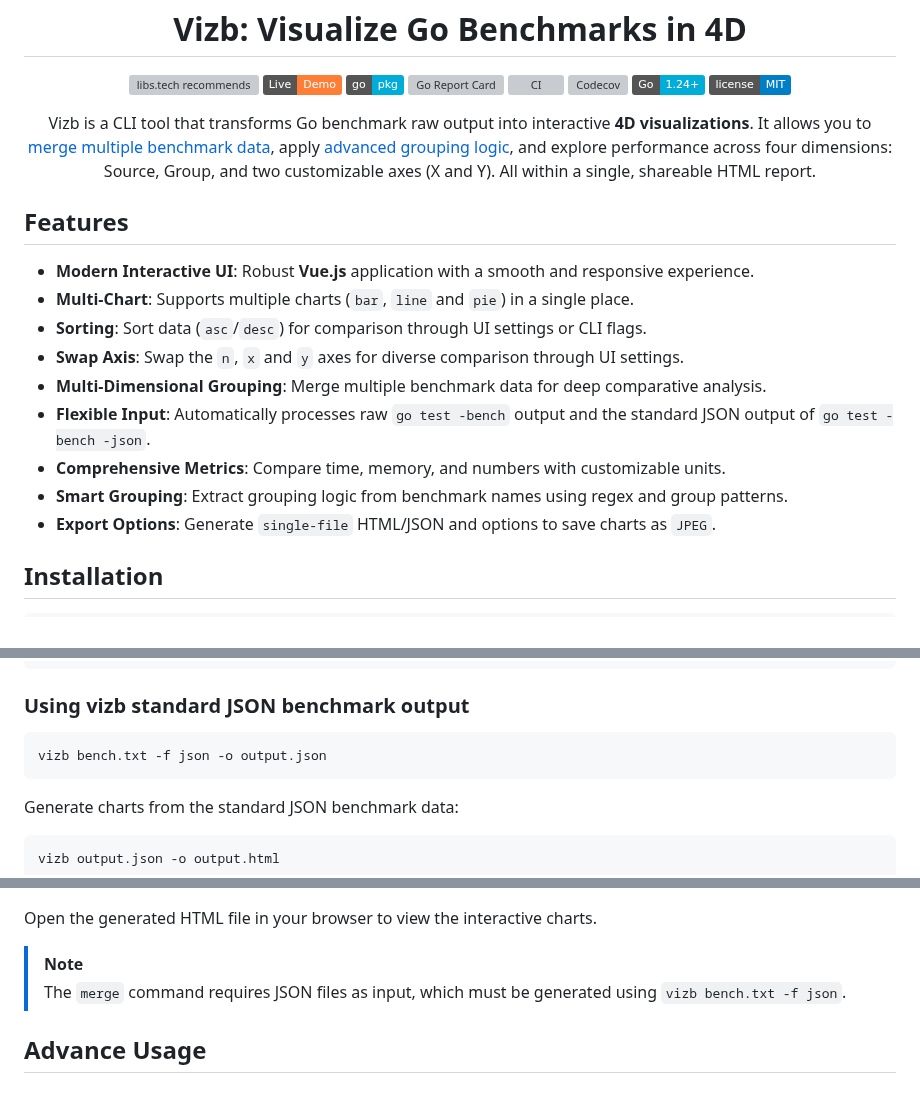
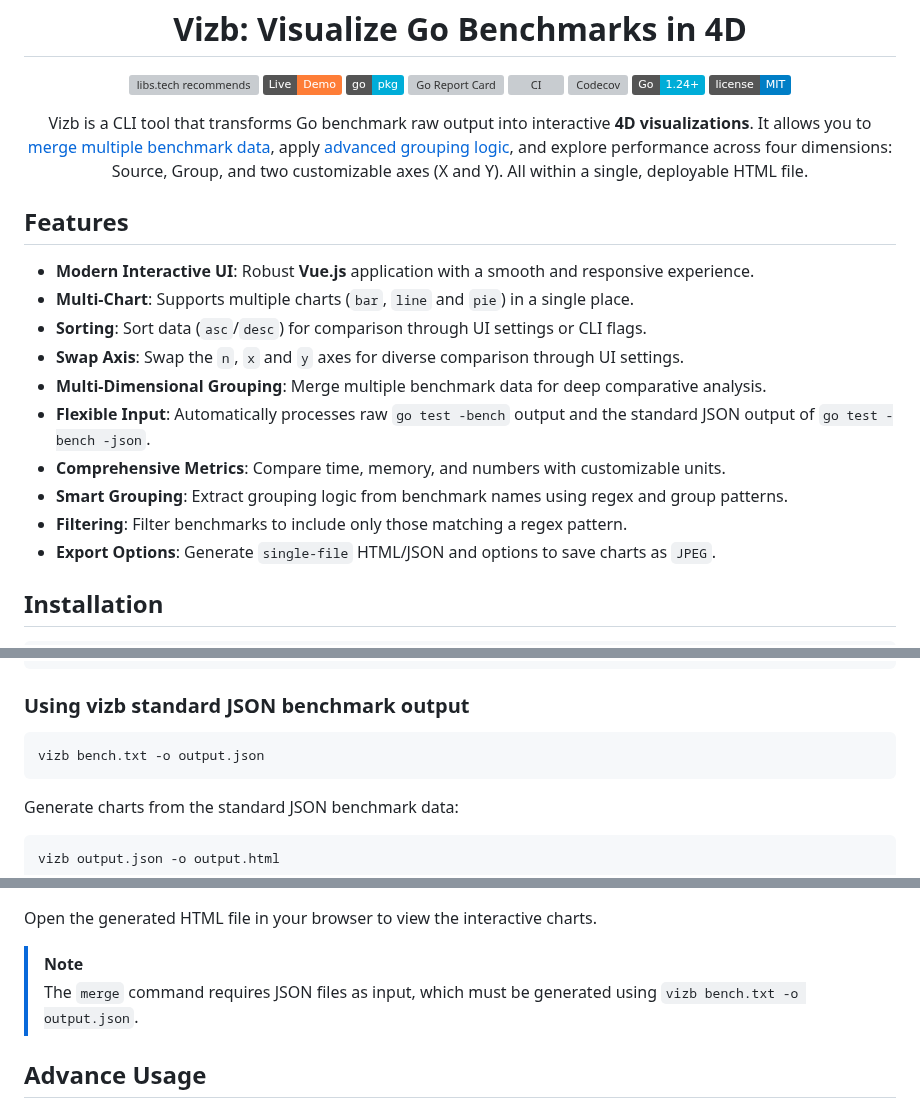
Before and after one commit to goptics/vizb, a Markdown page: README.md, 3 parts joined by grey strips. Drawn GitHub-style; badges without logos; grey boxes are pictures that could not be loaded.

````diff
--- a/README.md
+++ b/README.md
@@ -14,7 +14,7 @@
   </p>
 
   <p>
-    Vizb is a CLI tool that transforms Go benchmark raw output into interactive <strong>4D visualizations</strong>. It allows you to <a href="#merging-multiple-benchmarks">merge multiple benchmark data</a>, apply <a href="#advance-usage">advanced grouping logic</a>, and explore performance across four dimensions: Source, Group, and two customizable axes (X and Y). All within a single, shareable HTML report.
+    Vizb is a CLI tool that transforms Go benchmark raw output into interactive <strong>4D visualizations</strong>. It allows you to <a href="#merging-multiple-benchmarks">merge multiple benchmark data</a>, apply <a href="#advance-usage">advanced grouping logic</a>, and explore performance across four dimensions: Source, Group, and two customizable axes (X and Y). All within a single, deployable HTML file.
   </p>
 </div>
 
@@ -28,6 +28,7 @@
 - **Flexible Input**: Automatically processes raw `go test -bench` output and the standard JSON output of `go test -bench -json`.
 - **Comprehensive Metrics**: Compare time, memory, and numbers with customizable units.
 - **Smart Grouping**: Extract grouping logic from benchmark names using regex and group patterns.
+- **Filtering**: Filter benchmarks to include only those matching a regex pattern.
 - **Export Options**: Generate `single-file` HTML/JSON and options to save charts as `JPEG`.
 
 ## Installation
@@ -67,7 +68,7 @@ go test -bench . -json | vizb -o output.html
 ### Using vizb standard JSON benchmark output
 
 ```bash
-vizb bench.txt -f json -o output.json
+vizb bench.txt -o output.json
 ```
 
 Generate charts from the standard JSON benchmark data:
@@ -94,7 +95,7 @@ vizb merge ./old_results/ output.json -o comparison.html
 Open the generated HTML file in your browser to view the interactive charts.
 
 > [!Note]
-> The `merge` command requires JSON files as input, which must be generated using `vizb bench.txt -f json`.
+> The `merge` command requires JSON files as input, which must be generated using `vizb bench.txt -o output.json`.
 
 ## Advance Usage
 
````
Also changed, not shown: CHANGELOG.md (+20 -0 lines).
